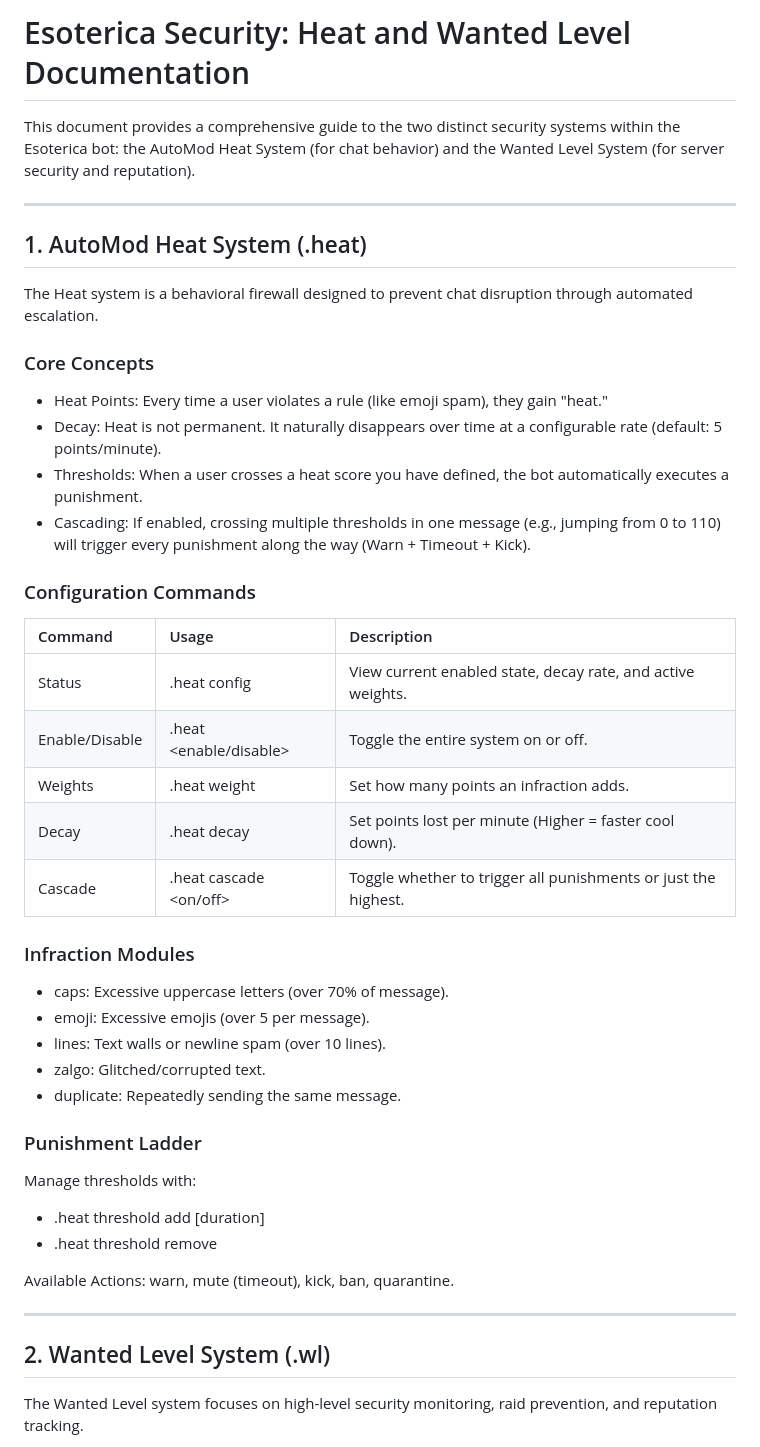
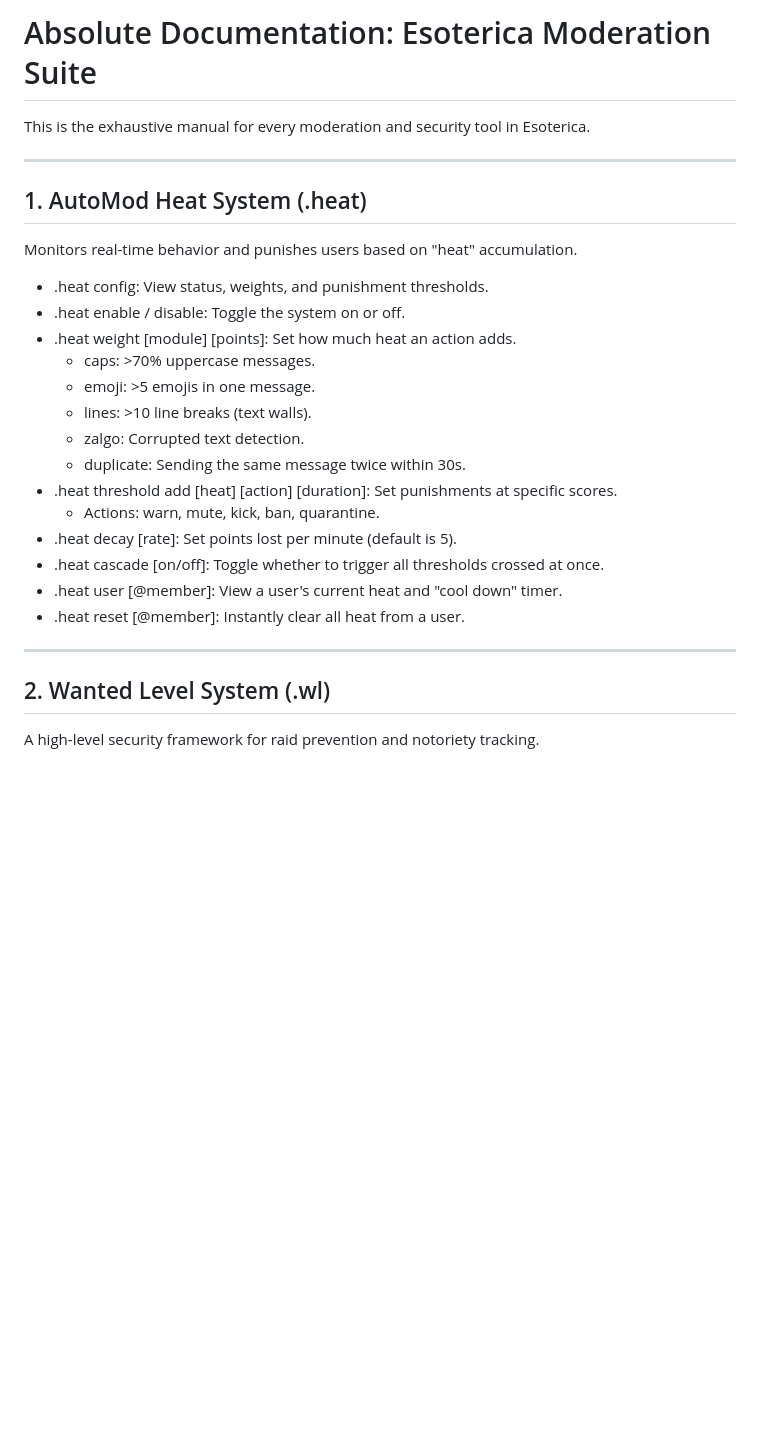
Before and after one commit to AC447724/esoteric, a Markdown page: a/archive/heatdoc.md, the part around one of its changes. Rendered like a GitHub page; blank space fills up the shorter version.

```diff
--- a/a/archive/heatdoc.md
+++ b/a/archive/heatdoc.md
@@ -1,43 +1,29 @@
-# Esoterica Security: Heat and Wanted Level Documentation
+# Absolute Documentation: Esoterica Moderation Suite
 
-This document provides a comprehensive guide to the two distinct security systems within the Esoterica bot: the AutoMod Heat System (for chat behavior) and the Wanted Level System (for server security and reputation).
+This is the exhaustive manual for every moderation and security tool in Esoterica.
 
 ---
 
 ## 1. AutoMod Heat System (.heat)
-The Heat system is a behavioral firewall designed to prevent chat disruption through automated escalation.
+Monitors real-time behavior and punishes users based on "heat" accumulation.
 
-### Core Concepts
-- Heat Points: Every time a user violates a rule (like emoji spam), they gain "heat."
-- Decay: Heat is not permanent. It naturally disappears over time at a configurable rate (default: 5 points/minute).
-- Thresholds: When a user crosses a heat score you have defined, the bot automatically executes a punishment.
-- Cascading: If enabled, crossing multiple thresholds in one message (e.g., jumping from 0 to 110) will trigger every punishment along the way (Warn + Timeout + Kick).
-
-### Configuration Commands
-| Command | Usage | Description |
-| :--- | :--- | :--- |
-| Status | .heat config | View current enabled state, decay rate, and active weights. |
-| Enable/Disable | .heat <enable/disable> | Toggle the entire system on or off. |
-| Weights | .heat weight <module> <pts> | Set how many points an infraction adds. |
-| Decay | .heat decay <rate> | Set points lost per minute (Higher = faster cool down). |
-| Cascade | .heat cascade <on/off> | Toggle whether to trigger all punishments or just the highest. |
-
-### Infraction Modules
-- caps: Excessive uppercase letters (over 70% of message).
-- emoji: Excessive emojis (over 5 per message).
-- lines: Text walls or newline spam (over 10 lines).
-- zalgo: Glitched/corrupted text.
-- duplicate: Repeatedly sending the same message.
-
-### Punishment Ladder
-Manage thresholds with:
-- .heat threshold add <heat> <action> [duration]
-- .heat threshold remove <heat>
-
-Available Actions: warn, mute (timeout), kick, ban, quarantine.
+- .heat config: View status, weights, and punishment thresholds.
+- .heat enable / disable: Toggle the system on or off.
+- .heat weight [module] [points]: Set how much heat an action adds.
+    - caps: >70% uppercase messages.
+    - emoji: >5 emojis in one message.
+    - lines: >10 line breaks (text walls).
+    - zalgo: Corrupted text detection.
+    - duplicate: Sending the same message twice within 30s.
+- .heat threshold add [heat] [action] [duration]: Set punishments at specific scores.
+    - Actions: warn, mute, kick, ban, quarantine.
+- .heat decay [rate]: Set points lost per minute (default is 5).
+- .heat cascade [on/off]: Toggle whether to trigger all thresholds crossed at once.
+- .heat user [@member]: View a user's current heat and "cool down" timer.
+- .heat reset [@member]: Instantly clear all heat from a user.
 
 ---
 
 ## 2. Wanted Level System (.wl)
-The Wanted Level system focuses on high-level security monitoring, raid prevention, and reputation tracking.
+A high-level security framework for raid prevention and notoriety tracking.
 
```
Also changed, not shown: other parts of a/archive/heatdoc.md (+126 -34 lines).
